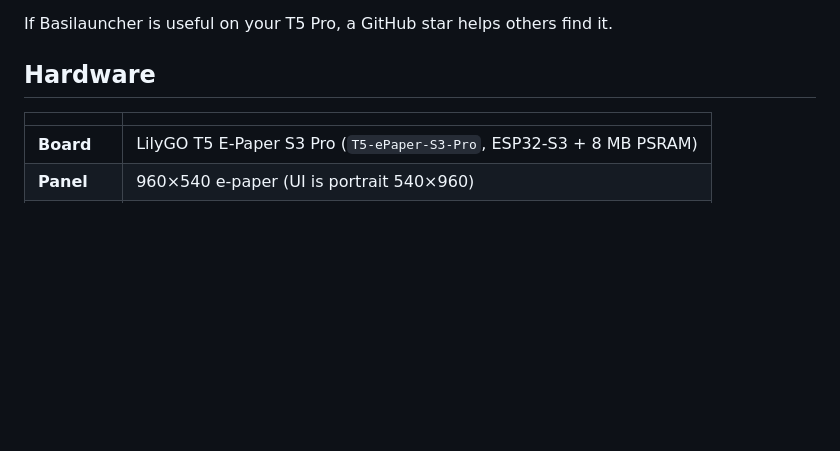
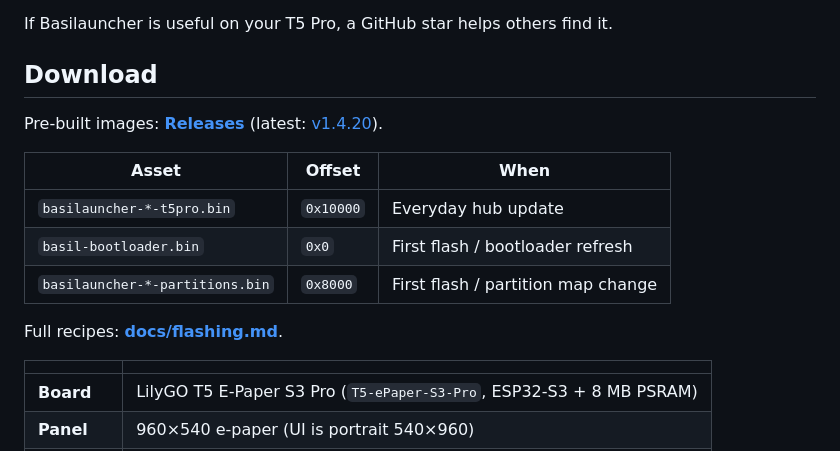
Before and after one commit to nikbasi/basilauncher, a Markdown page: README.md, the part around the change. Rendered like a GitHub page; blank space fills up the shorter version.

Commit message:
docs: link Releases for pre-built T5 Pro images

```diff
--- a/README.md
+++ b/README.md
@@ -13,7 +13,17 @@ install guest firmwares from the SD card into flash slots, and comes back when y
 
 If Basilauncher is useful on your T5 Pro, a GitHub star helps others find it.
 
-## Hardware
+## Download
+
+Pre-built images: **[Releases](https://github.com/nikbasi/basilauncher/releases)** (latest: [v1.4.20](https://github.com/nikbasi/basilauncher/releases/tag/v1.4.20)).
+
+| Asset | Offset | When |
+|-------|--------|------|
+| `basilauncher-*-t5pro.bin` | `0x10000` | Everyday hub update |
+| `basil-bootloader.bin` | `0x0` | First flash / bootloader refresh |
+| `basilauncher-*-partitions.bin` | `0x8000` | First flash / partition map change |
+
+Full recipes: **[docs/flashing.md](docs/flashing.md)**.
 
 | | |
 |---|---|
```
